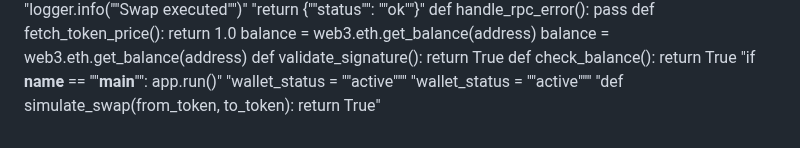
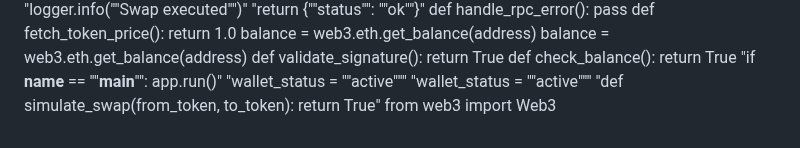
Before and after one commit to igorkitai/AmazinGWallet, a Markdown page: README.md, the part around the change. GitHub-like rendering.

```diff
--- a/README.md
+++ b/README.md
@@ -271,3 +271,4 @@ def check_balance(): return True
 "wallet_status = ""active"""
 "wallet_status = ""active"""
 "def simulate_swap(from_token, to_token): return True"
+from web3 import Web3
```
